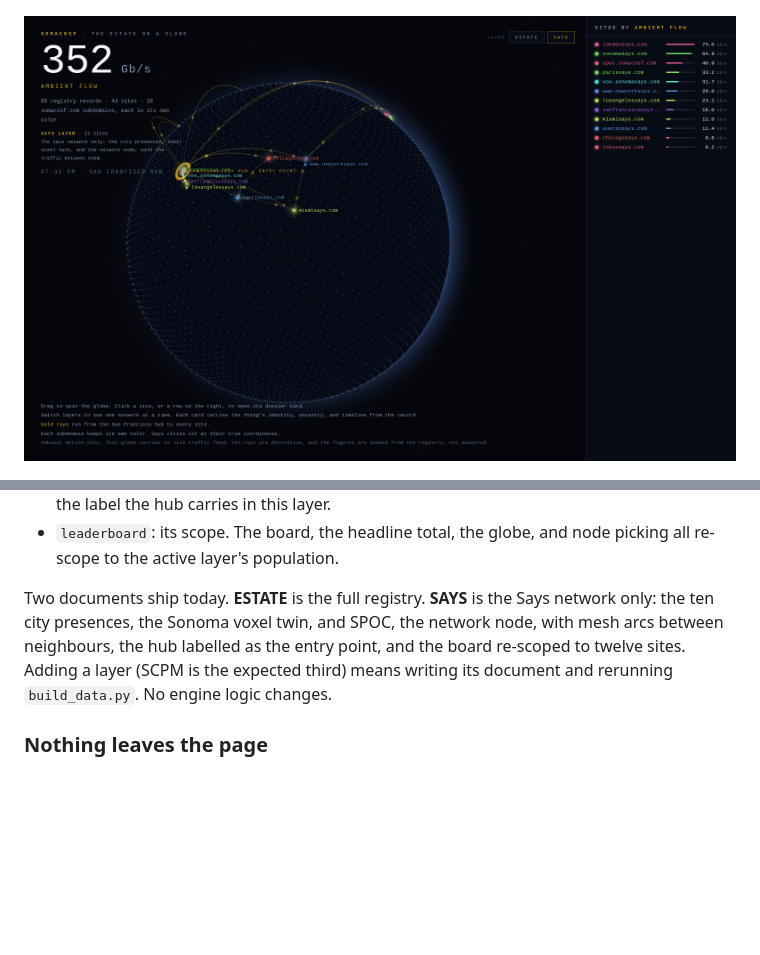
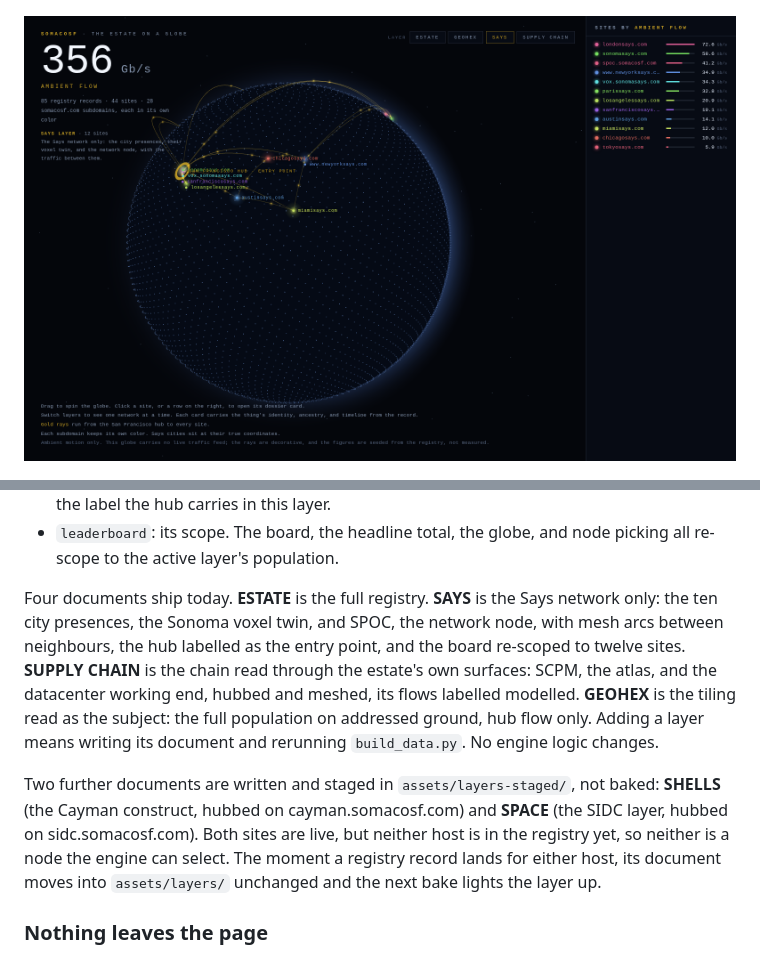
Before and after one commit to SoMaCoSF/estate-globe, a Markdown page: README.md, 2 parts joined by grey strips. Rendered like a GitHub page; pictures changed too: estate-globe-says-1600.png; blank space fills up the shorter version.

```diff
--- a/README.md
+++ b/README.md
@@ -108,12 +108,24 @@ Each document declares:
 * `leaderboard`: its scope. The board, the headline total, the globe,
   and node picking all re-scope to the active layer's population.
 
-Two documents ship today. **ESTATE** is the full registry. **SAYS** is
+Four documents ship today. **ESTATE** is the full registry. **SAYS** is
 the Says network only: the ten city presences, the Sonoma voxel twin,
 and SPOC, the network node, with mesh arcs between neighbours, the hub
 labelled as the entry point, and the board re-scoped to twelve sites.
-Adding a layer (SCPM is the expected third) means writing its document
-and rerunning `build_data.py`. No engine logic changes.
+**SUPPLY CHAIN** is the chain read through the estate's own surfaces:
+SCPM, the atlas, and the datacenter working end, hubbed and meshed,
+its flows labelled modelled. **GEOHEX** is the tiling read as the
+subject: the full population on addressed ground, hub flow only.
+Adding a layer means writing its document and rerunning
+`build_data.py`. No engine logic changes.
+
+Two further documents are written and staged in
+`assets/layers-staged/`, not baked: **SHELLS** (the Cayman construct,
+hubbed on cayman.somacosf.com) and **SPACE** (the SIDC layer, hubbed
+on sidc.somacosf.com). Both sites are live, but neither host is in the
+registry yet, so neither is a node the engine can select. The moment
+a registry record lands for either host, its document moves into
+`assets/layers/` unchanged and the next bake lights the layer up.
 
 ### Nothing leaves the page
 
```
Also changed, not shown: estate-globe-estate-1600.png (added), estate-globe-geohex-1600.png (added), estate-globe-supply-chain-1600.png (added), 6 other files.
